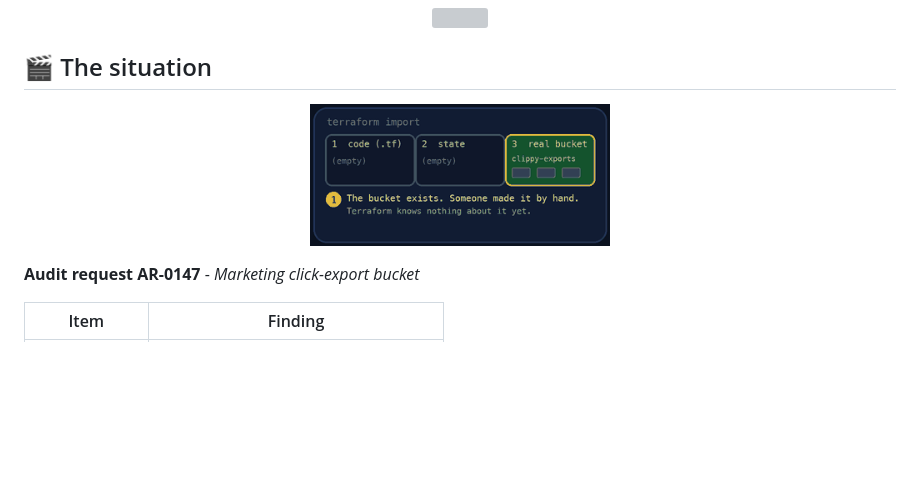
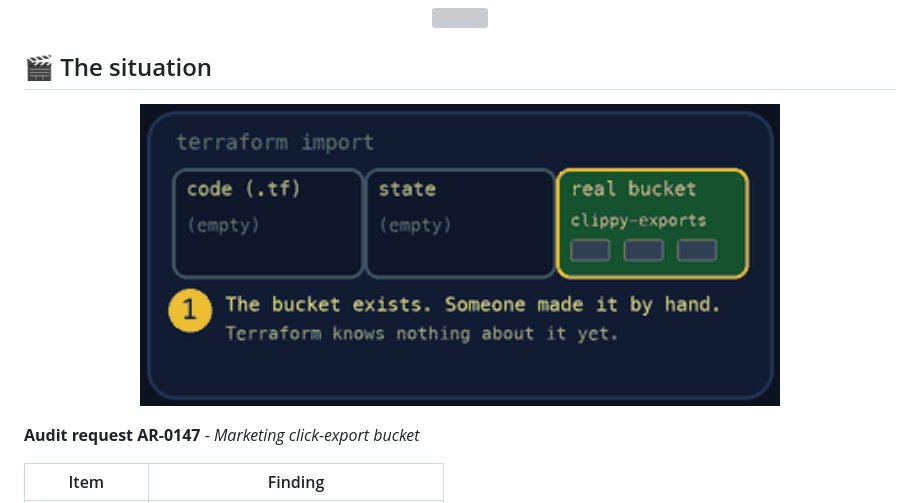
Before and after one commit to professordiogodev/devops-lab-terraform-import-harden, a Markdown page: README.md, the part around the change. GitHub-like rendering; pictures changed too: assets/gifs/situation.gif; blank space fills up the shorter version; grey boxes are pictures that could not be loaded.

Commit message:
Situation GIF: 5 seconds per step, bigger step numbers, no arrows, shown full width

```diff
--- a/README.md
+++ b/README.md
@@ -22,7 +22,7 @@
 
 ## 🎬 The situation
 
-<p align="center"><img src="assets/gifs/situation.gif?v=486eaaa1" width="300" alt="Code, state and the real bucket: the bucket is adopted into state, then the plan shows no changes"></p>
+<p align="center"><img src="assets/gifs/situation.gif?v=9fbdd470" width="640" alt="Code, state and the real bucket: the bucket is adopted into state, then the plan shows no changes"></p>
 
 **Audit request AR-0147** - *Marketing click-export bucket*
 
```
